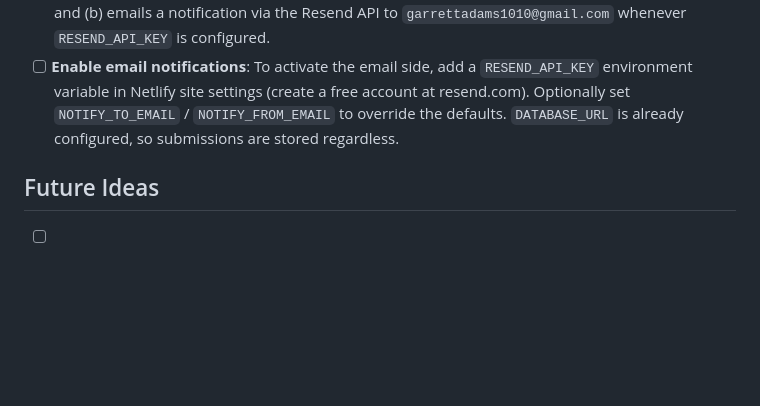
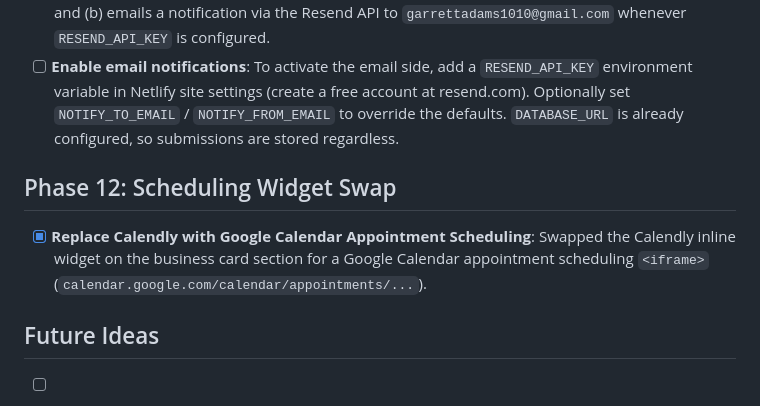
Before and after one commit to garrettadams23/MyITGuy, a Markdown page: plan.md, the part around the change. Rendered like a GitHub page; blank space fills up the shorter version.

Commit message:
Document Calendly to Google Calendar swap in plan.md

```diff
--- a/plan.md
+++ b/plan.md
@@ -85,6 +85,10 @@ Corrections to apply across `index.html`:
 - [x] **Contact form submission hook**: Added `netlify/functions/submission-created.js`, which Netlify automatically invokes for every submission to the `contact` form (`data-netlify="true"` in `index.html`). The function (a) creates `contact_submissions` in the Neon database (if missing) and inserts each submission (name, subject, email, phone, location, rating, message, timestamp), and (b) emails a notification via the Resend API to `garrettadams1010@gmail.com` whenever `RESEND_API_KEY` is configured.
 - [ ] **Enable email notifications**: To activate the email side, add a `RESEND_API_KEY` environment variable in Netlify site settings (create a free account at resend.com). Optionally set `NOTIFY_TO_EMAIL` / `NOTIFY_FROM_EMAIL` to override the defaults. `DATABASE_URL` is already configured, so submissions are stored regardless.
 
+## Phase 12: Scheduling Widget Swap
+
+- [x] **Replace Calendly with Google Calendar Appointment Scheduling**: Swapped the Calendly inline widget on the business card section for a Google Calendar appointment scheduling `<iframe>` (`calendar.google.com/calendar/appointments/...`).
+
 ## Future Ideas
 
 - [ ] **garrettstudies.netlify.app symbol**: User asked for "a symbol" above the content on `garrettstudies.netlify.app` (photo 7 of mobile QA). This site does not appear to be part of the `garrettadams23/myitguy` repo (no `studies.html` found in this repo's history) — needs to be addressed in its own repo.
```
